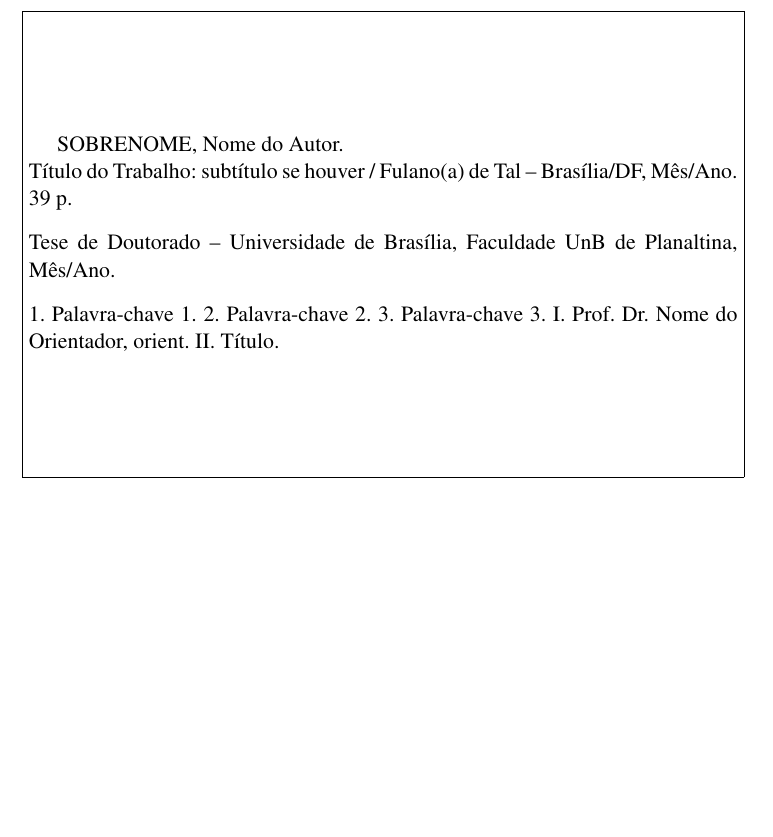
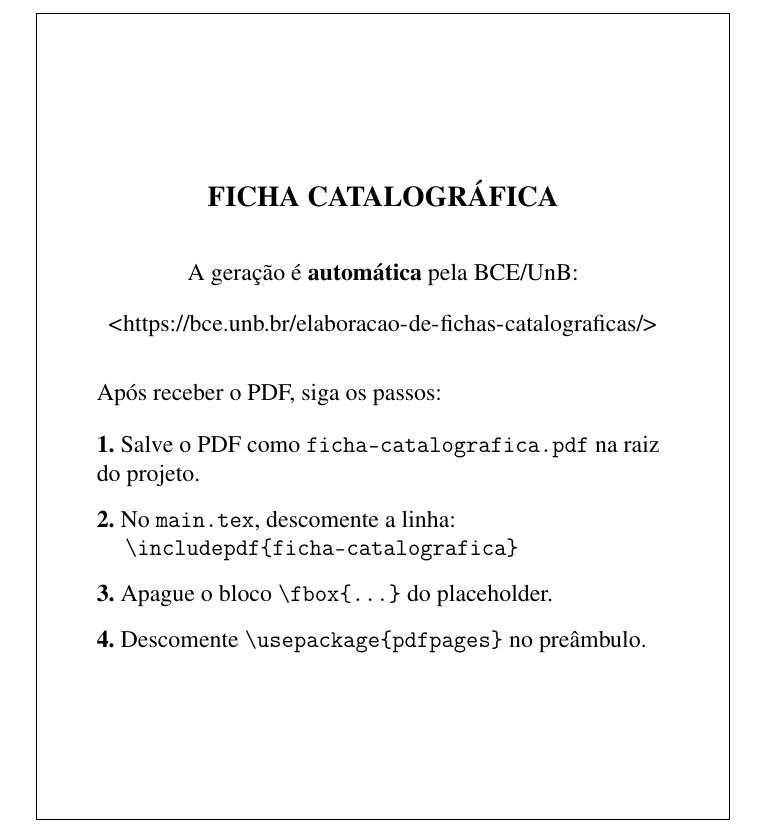
Before and after one commit to rogawa/PPGCA-UnB-FUP-Dissertacoes-e-Teses, a LaTeX thesis (main.tex): part of page 3 of 40, cut at the place of the change, the shorter picture padded with empty space. Compiled offline with pdfLaTeX.

Commit message:
Update author info and improve cataloging instructions
Updated author email and version in the template. Enhanced instructions for including the cataloging PDF.

```diff
--- a/main.tex
+++ b/main.tex
@@ -340,25 +340,43 @@
 
 % ------------------------------------------------------------
 % 3. FICHA CATALOGRÁFICA
-%    Gere em: ficha.bce.unb.br
-%    Opção A (oficial): \includepdf{ficha-catalografica}
-%    Opção B (rascunho): ambiente abaixo
+%    A ficha catalográfica é elaborada pela Biblioteca Central da UnB.
+%    Solicite em: https://ficha.bce.unb.br
+%    Prazo: 72 h após o envio do formulário.
+%    O arquivo PDF recebido deve ser salvo como "ficha-catalografica.pdf"
+%    na raiz do projeto e a linha \includepdf abaixo descomentada.
 % ------------------------------------------------------------
 \begin{fichacatalografica}
-  % \includepdf{ficha-catalografica}  % descomente quando tiver o PDF oficial
+  % ► Quando receber o PDF da BCE, salve-o como "ficha-catalografica.pdf"
+  %   na raiz do projeto, descomente a linha abaixo e apague o \fbox.
+  %   Requer \usepackage{pdfpages} no preâmbulo (já comentado lá).
+  %
+  % \includepdf{ficha-catalografica}
+
+  % Placeholder — remova este bloco ao incluir o PDF oficial
   \vspace*{\fill}
   \begin{center}
     \fbox{%
-      \begin{minipage}[c][8cm]{12.5cm}
-        \small
-        \hspace{0.5cm}SOBRENOME, Nome do Autor.\\
-        \hspace{0.5cm}\imprimirtitulo{} / \imprimirautor{} --
-        \imprimirlocal, \MesAno.\\
-        \hspace{0.5cm}\pageref{LastPage}~p.\\[0.3cm]
-        \hspace{0.5cm}\tipodotrabalho{} -- Universidade de Brasília,
-        Faculdade UnB de Planaltina, \MesAno.\\[0.3cm]
-        \hspace{0.5cm}1.~Palavra-chave 1. 2.~Palavra-chave 2.
-        3.~Palavra-chave 3. I.~\imprimirorientador, orient. II.~Título.
+      \begin{minipage}[c][14cm]{12cm}
+        \centering
+        \vspace{0.5cm}
+        {\large\bfseries FICHA CATALOGRÁFICA}\\[0.8cm]
+        \normalsize
+        A geração é \textbf{automática} pela BCE/UnB:\\[0.4cm]
+        \url{https://bce.unb.br/elaboracao-de-fichas-catalograficas/}\\[0.8cm]
+        \begin{minipage}{10cm}
+          \raggedright
+          Após receber o PDF, siga os passos:\\[0.4cm]
+          \textbf{1.} Salve o PDF como \texttt{ficha-catalografica.pdf}
+          na raiz do projeto.\\[0.3cm]
+          \textbf{2.} No \texttt{main.tex}, descomente a linha:\\
+          \hspace*{0.5cm}\texttt{\textbackslash includepdf\{ficha-catalografica\}}\\[0.3cm]
+          \textbf{3.} Apague o bloco \texttt{\textbackslash fbox\{...\}}
+          do placeholder.\\[0.3cm]
+          \textbf{4.} Descomente \texttt{\textbackslash usepackage\{pdfpages\}}
+          no preâmbulo.
+        \end{minipage}
+        \vspace{0.5cm}
       \end{minipage}%
     }
   \end{center}
```
Also changed, not shown: main.tex (4 more changed lines).
